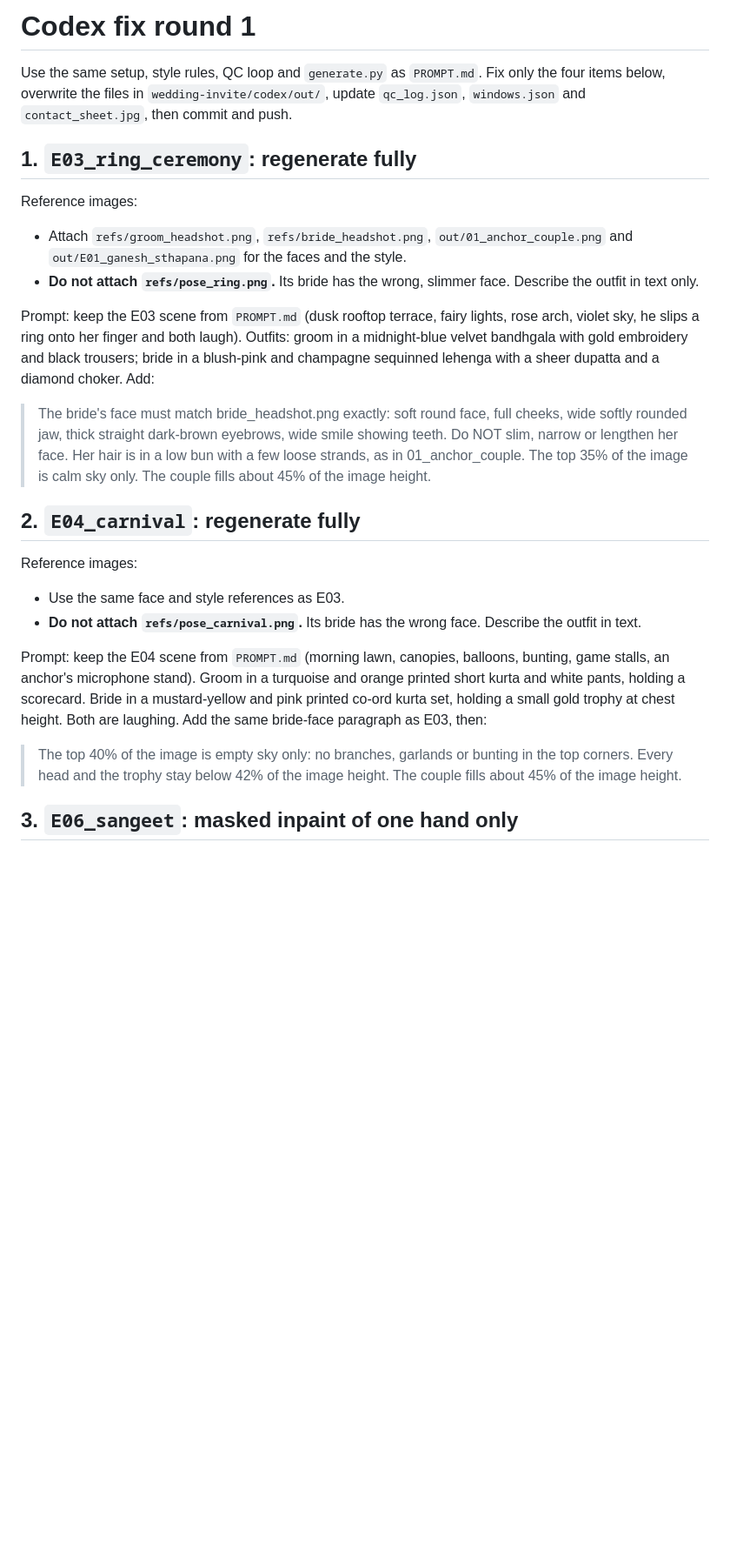
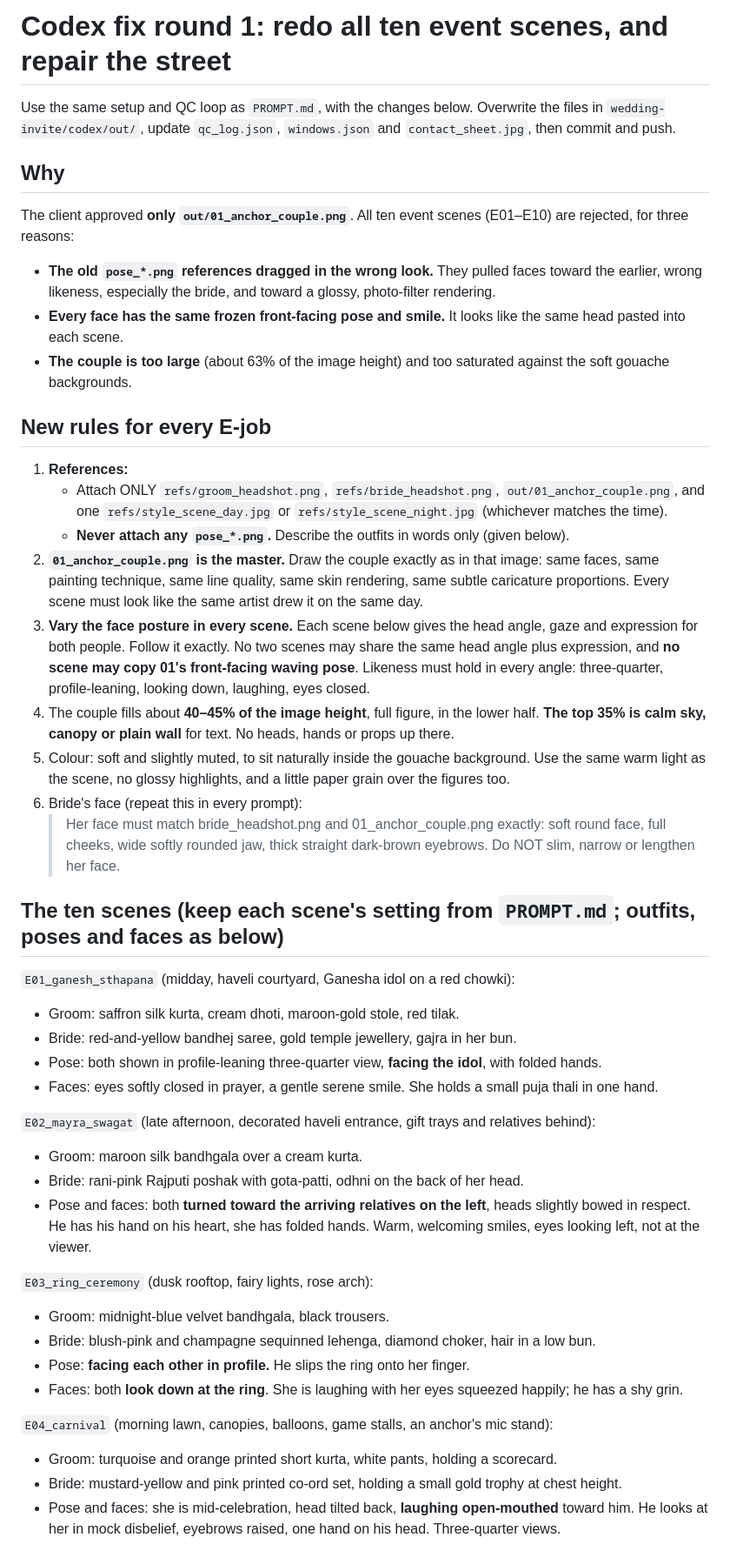
Before and after one commit to chiragkhatri19/Chirag, a Markdown page: wedding-invite/codex/FIX1.md, the part around one of its changes. Shown at 87% size. Drawn GitHub-style; blank space fills up the shorter version.

```diff
--- a/wedding-invite/codex/FIX1.md
+++ b/wedding-invite/codex/FIX1.md
@@ -1,41 +1,65 @@
-# Codex fix round 1
+# Codex fix round 1: redo all ten event scenes, and repair the street
 
-Use the same setup, style rules, QC loop and `generate.py` as `PROMPT.md`. Fix only the four items below,
-overwrite the files in `wedding-invite/codex/out/`, update `qc_log.json`, `windows.json` and `contact_sheet.jpg`,
-then commit and push.
+Use the same setup and QC loop as `PROMPT.md`, with the changes below. Overwrite the files in
+`wedding-invite/codex/out/`, update `qc_log.json`, `windows.json` and `contact_sheet.jpg`, then commit and push.
 
-## 1. `E03_ring_ceremony`: regenerate fully
+## Why
 
-Reference images:
-- Attach `refs/groom_headshot.png`, `refs/bride_headshot.png`, `out/01_anchor_couple.png` and
-  `out/E01_ganesh_sthapana.png` for the faces and the style.
-- **Do not attach `refs/pose_ring.png`.** Its bride has the wrong, slimmer face. Describe the outfit
-  in text only.
+The client approved **only `out/01_anchor_couple.png`**. All ten event scenes (E01–E10) are rejected,
+for three reasons:
+- **The old `pose_*.png` references dragged in the wrong look.** They pulled faces toward the earlier,
+  wrong likeness, especially the bride, and toward a glossy, photo-filter rendering.
+- **Every face has the same frozen front-facing pose and smile.** It looks like the same head pasted
+  into each scene.
+- **The couple is too large** (about 63% of the image height) and too saturated against the soft
+  gouache backgrounds.
 
-Prompt: keep the E03 scene from `PROMPT.md` (dusk rooftop terrace, fairy lights, rose arch, violet sky,
-he slips a ring onto her finger and both laugh). Outfits: groom in a midnight-blue velvet bandhgala with
-gold embroidery and black trousers; bride in a blush-pink and champagne sequinned lehenga with a sheer
-dupatta and a diamond choker. Add:
+## New rules for every E-job
 
-> The bride's face must match bride_headshot.png exactly: soft round face, full cheeks, wide softly
-> rounded jaw, thick straight dark-brown eyebrows, wide smile showing teeth. Do NOT slim, narrow or
-> lengthen her face. Her hair is in a low bun with a few loose strands, as in 01_anchor_couple. The top
-> 35% of the image is calm sky only. The couple fills about 45% of the image height.
+1. **References:**
+   - Attach ONLY `refs/groom_headshot.png`, `refs/bride_headshot.png`, `out/01_anchor_couple.png`,
+     and one `refs/style_scene_day.jpg` or `refs/style_scene_night.jpg` (whichever matches the time).
+   - **Never attach any `pose_*.png`.** Describe the outfits in words only (given below).
+2. **`01_anchor_couple.png` is the master.** Draw the couple exactly as in that image: same faces, same
+   painting technique, same line quality, same skin rendering, same subtle caricature proportions.
+   Every scene must look like the same artist drew it on the same day.
+3. **Vary the face posture in every scene.** Each scene below gives the head angle, gaze and
+   expression for both people. Follow it exactly. No two scenes may share the same head angle plus
+   expression, and **no scene may copy 01's front-facing waving pose**. Likeness must hold in every
+   angle: three-quarter, profile-leaning, looking down, laughing, eyes closed.
+4. The couple fills about **40–45% of the image height**, full figure, in the lower half. **The top 35%
+   is calm sky, canopy or plain wall** for text. No heads, hands or props up there.
+5. Colour: soft and slightly muted, to sit naturally inside the gouache background. Use the same warm
+   light as the scene, no glossy highlights, and a little paper grain over the figures too.
+6. Bride's face (repeat this in every prompt):
+   > Her face must match bride_headshot.png and 01_anchor_couple.png exactly: soft round face, full cheeks,
+   > wide softly rounded jaw, thick straight dark-brown eyebrows. Do NOT slim, narrow or lengthen her face.
 
-## 2. `E04_carnival`: regenerate fully
+## The ten scenes (keep each scene's setting from `PROMPT.md`; outfits, poses and faces as below)
 
-Reference images:
-- Use the same face and style references as E03.
-- **Do not attach `refs/pose_carnival.png`.** Its bride has the wrong face. Describe the outfit in text.
+`E01_ganesh_sthapana` (midday, haveli courtyard, Ganesha idol on a red chowki):
+- Groom: saffron silk kurta, cream dhoti, maroon-gold stole, red tilak.
+- Bride: red-and-yellow bandhej saree, gold temple jewellery, gajra in her bun.
+- Pose: both shown in profile-leaning three-quarter view, **facing the idol**, with folded hands.
+- Faces: eyes softly closed in prayer, a gentle serene smile. She holds a small puja thali in one hand.
 
-Prompt: keep the E04 scene from `PROMPT.md` (morning lawn, canopies, balloons, bunting, game stalls, an
-anchor's microphone stand). Groom in a turquoise and orange printed short kurta and white pants,
-holding a scorecard. Bride in a mustard-yellow and pink printed co-ord kurta set, holding a small gold
-trophy at chest height. Both are laughing. Add the same bride-face paragraph as E03, then:
+`E02_mayra_swagat` (late afternoon, decorated haveli entrance, gift trays and relatives behind):
+- Groom: maroon silk bandhgala over a cream kurta.
+- Bride: rani-pink Rajputi poshak with gota-patti, odhni on the back of her head.
+- Pose and faces: both **turned toward the arriving relatives on the left**, heads slightly bowed in
+  respect. He has his hand on his heart, she has folded hands. Warm, welcoming smiles, eyes looking
+  left, not at the viewer.
 
-> The top 40% of the image is empty sky only: no branches, garlands or bunting in the top corners.
-> Every head and the trophy stay below 42% of the image height. The couple fills about 45% of the
-> image height.
+`E03_ring_ceremony` (dusk rooftop, fairy lights, rose arch):
+- Groom: midnight-blue velvet bandhgala, black trousers.
+- Bride: blush-pink and champagne sequinned lehenga, diamond choker, hair in a low bun.
+- Pose: **facing each other in profile.** He slips the ring onto her finger.
+- Faces: both **look down at the ring**. She is laughing with her eyes squeezed happily; he has a
+  shy grin.
 
-## 3. `E06_sangeet`: masked inpaint of one hand only
+`E04_carnival` (morning lawn, canopies, balloons, game stalls, an anchor's mic stand):
+- Groom: turquoise and orange printed short kurta, white pants, holding a scorecard.
+- Bride: mustard-yellow and pink printed co-ord set, holding a small gold trophy at chest height.
+- Pose and faces: she is mid-celebration, head tilted back, **laughing open-mouthed** toward him. He
+  looks at her in mock disbelief, eyebrows raised, one hand on his head. Three-quarter views.
 
```
Also changed, not shown: other parts of wedding-invite/codex/FIX1.md (+61 -21 lines).
